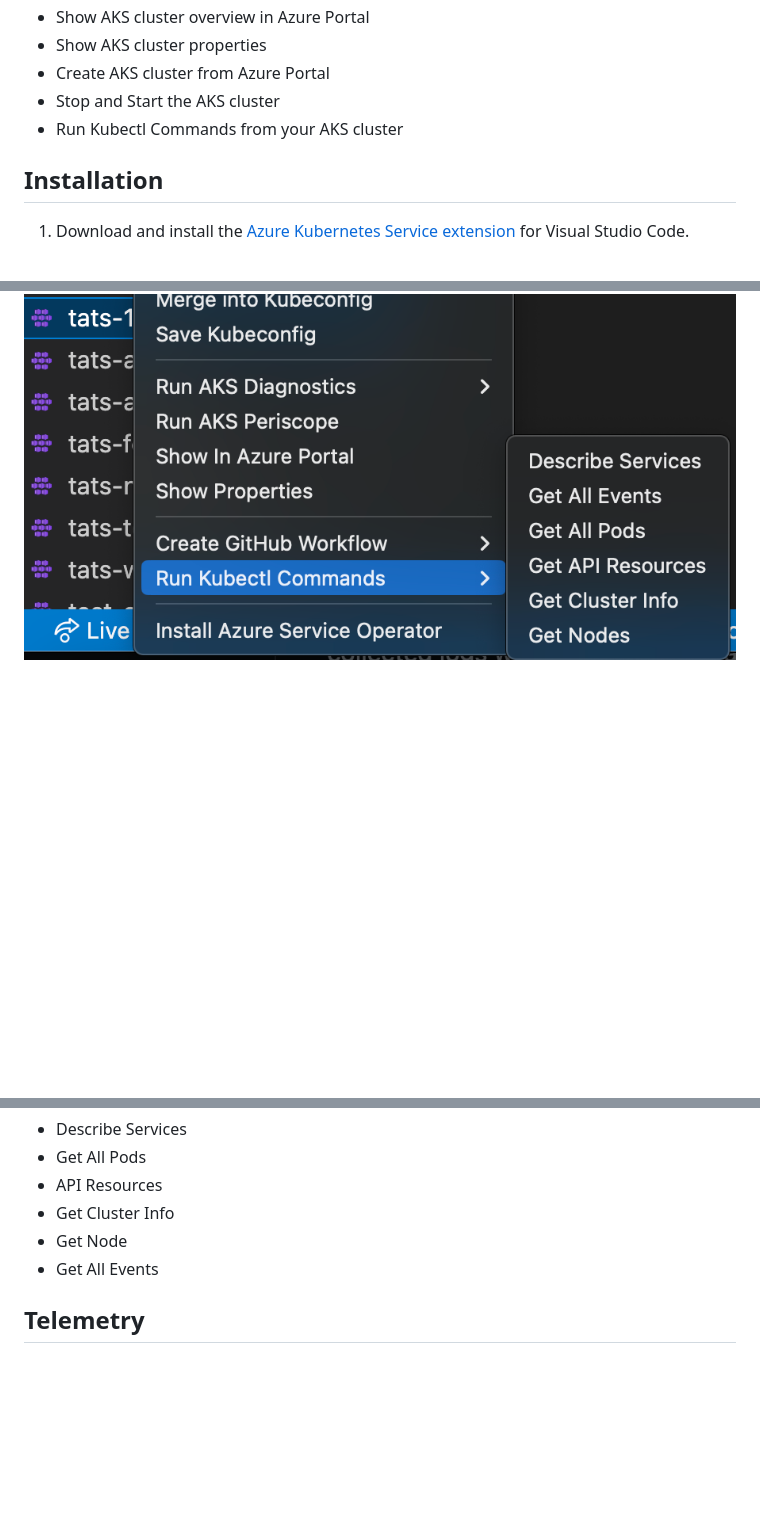
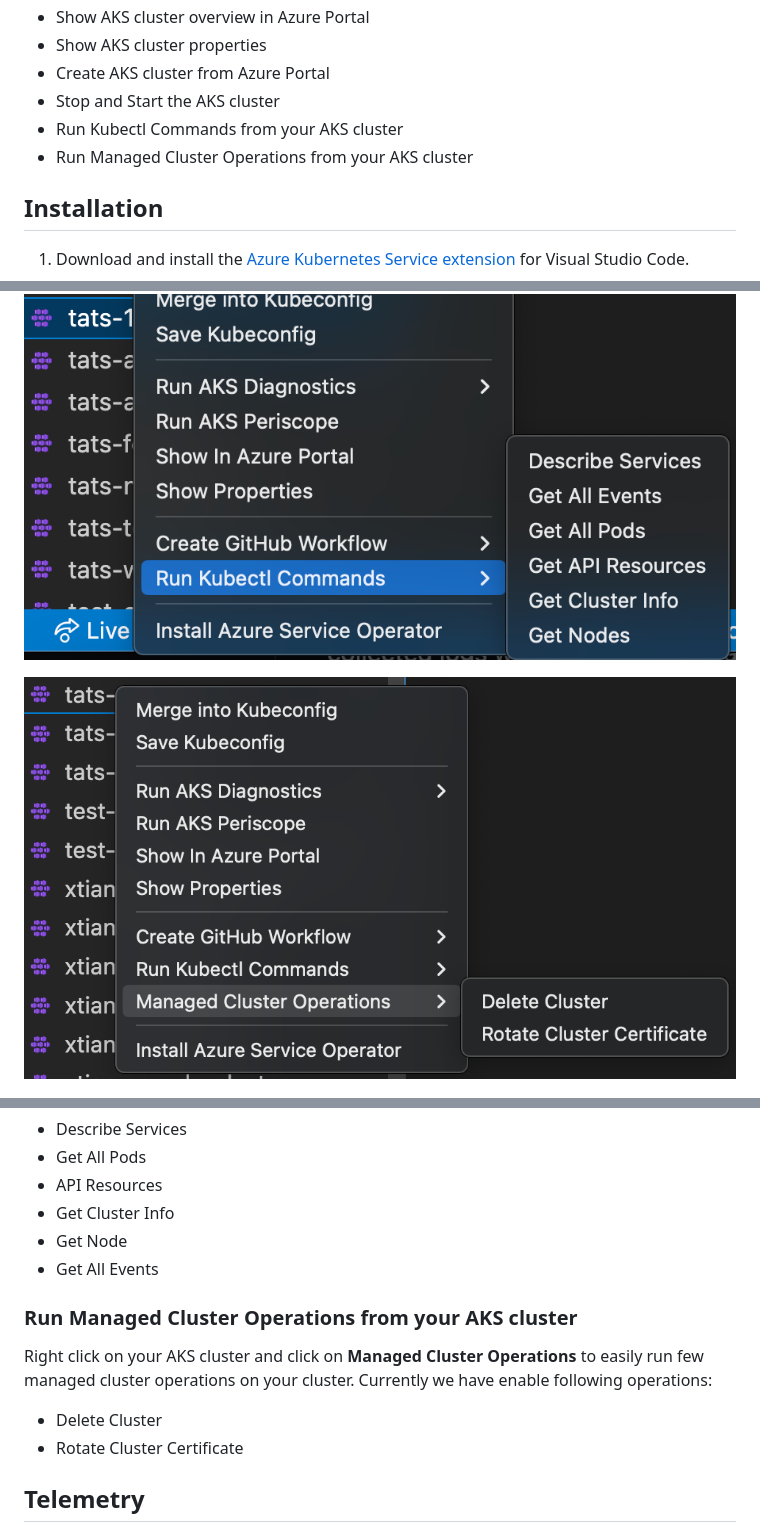
Before and after one commit to Azure/vscode-aks-tools, a Markdown page: README.md, 3 parts joined by grey strips. Drawn GitHub-style; pictures changed too: resources/right-click-menu-managedoperations.png (added); blank space fills up the shorter version.

```diff
--- a/README.md
+++ b/README.md
@@ -16,6 +16,7 @@
 * Create AKS cluster from Azure Portal
 * Stop and Start the AKS cluster
 * Run Kubectl Commands from your AKS cluster
+* Run Managed Cluster Operations from your AKS cluster
 
 ## Installation
 
@@ -38,6 +39,8 @@ Once you successfully log in with your Azure Account, you can view all AKS clust
 ![Cloud explorer extension menu](resources/right-click-menu-workflow.png)
 
 ![Cloud explorer extension menu](resources/right-click-menu-kubectl.png)
+
+![Cloud explorer extension menu](resources/right-click-menu-managedoperations.png)
 
 ![Cloud explorer extension menu](resources/right-click-subscription.png)
 
@@ -143,6 +146,13 @@ Right click on your AKS cluster and click on **Run Kubectl Commands** to easily
 - Get Node
 - Get All Events
 
+### Run Managed Cluster Operations from your AKS cluster
+
+Right click on your AKS cluster and click on **Managed Cluster Operations** to easily run few managed cluster operations on your cluster. Currently we have enable following operations:
+
+- Delete Cluster
+- Rotate Cluster Certificate
+
 ## Telemetry
 
 This extension collects telemetry data to help us build a better experience for building applications with Azure Kubernetes Service and VS Code. We only collect the following data:
```
Also changed, not shown: CHANGELOG.md (+9 -0 lines), 2 other files.
